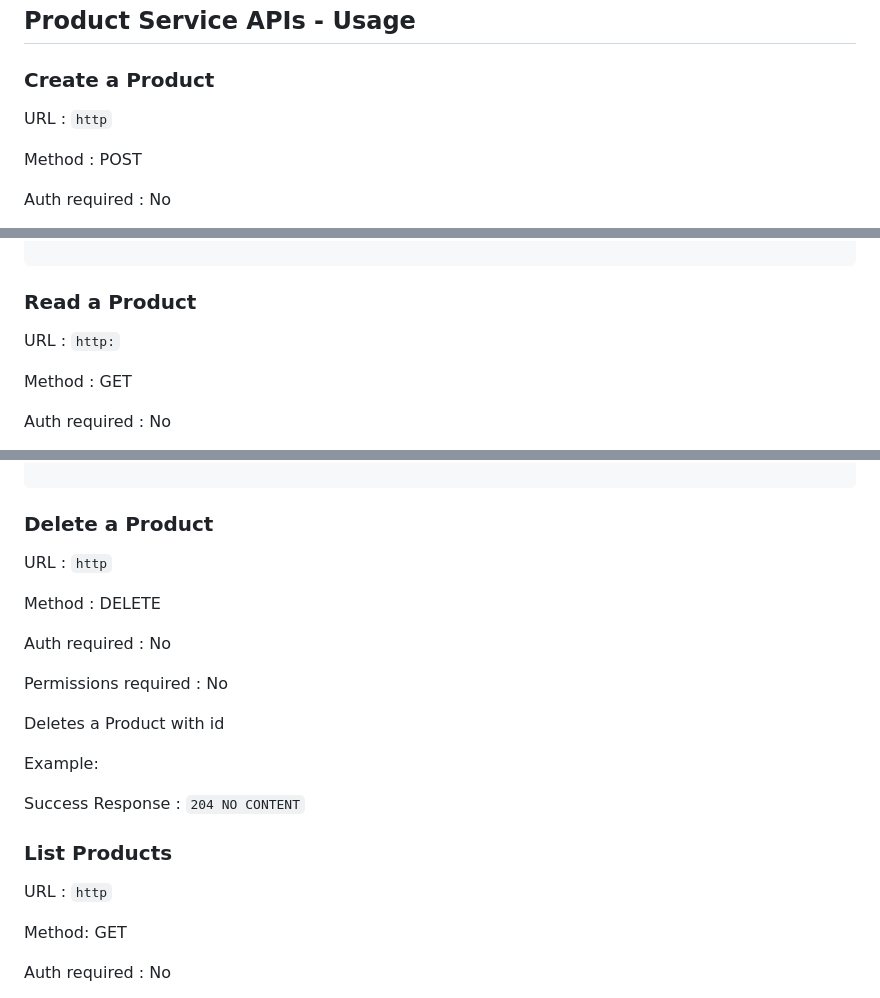
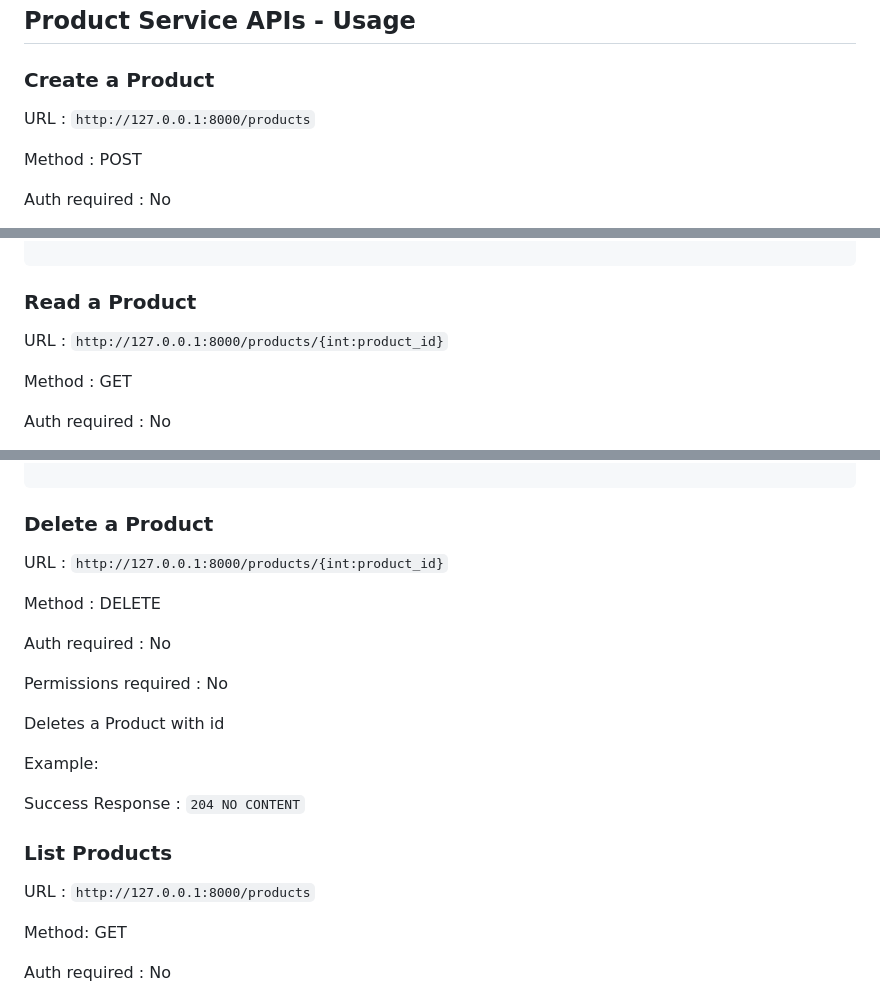
Before and after one commit to CSCI-GA-2820-SU23-001/products, a Markdown page: README.md, 3 parts joined by grey strips. Rendered like a GitHub page.

````diff
--- a/README.md
+++ b/README.md
@@ -42,7 +42,7 @@ These should be copied using a bash shell as follows:
 
 ### Create a Product
 
-URL : `http`
+URL : `http://127.0.0.1:8000/products`
 
 Method : POST
 
@@ -82,7 +82,7 @@ Success Response : `HTTP_201_CREATED`
 ```
 ### Read a Product
 
-URL : `http:`
+URL : `http://127.0.0.1:8000/products/{int:product_id}`
 
 Method : GET
 
@@ -172,7 +172,7 @@ Failure Response : `HTTP_404_NOT_FOUND`
 
 ### Delete a Product
 
-URL : `http`
+URL : `http://127.0.0.1:8000/products/{int:product_id}`
 
 Method : DELETE
 
@@ -189,7 +189,7 @@ Success Response : `204 NO CONTENT`
 
 ### List Products
 
-URL : `http`
+URL : `http://127.0.0.1:8000/products`
 
 Method: GET
 
````
Also changed, not shown: other parts of README.md (+1 -1 lines).
